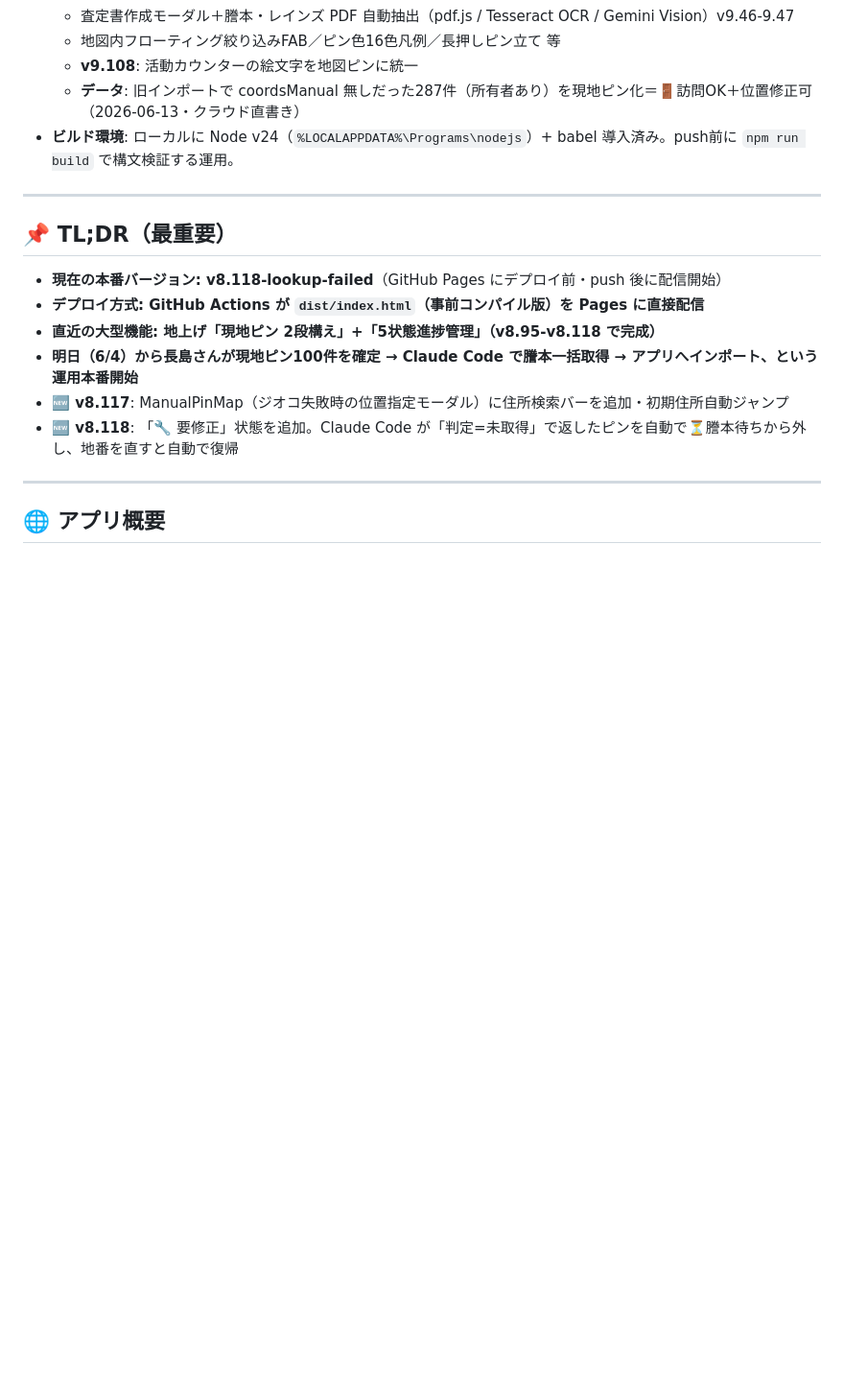
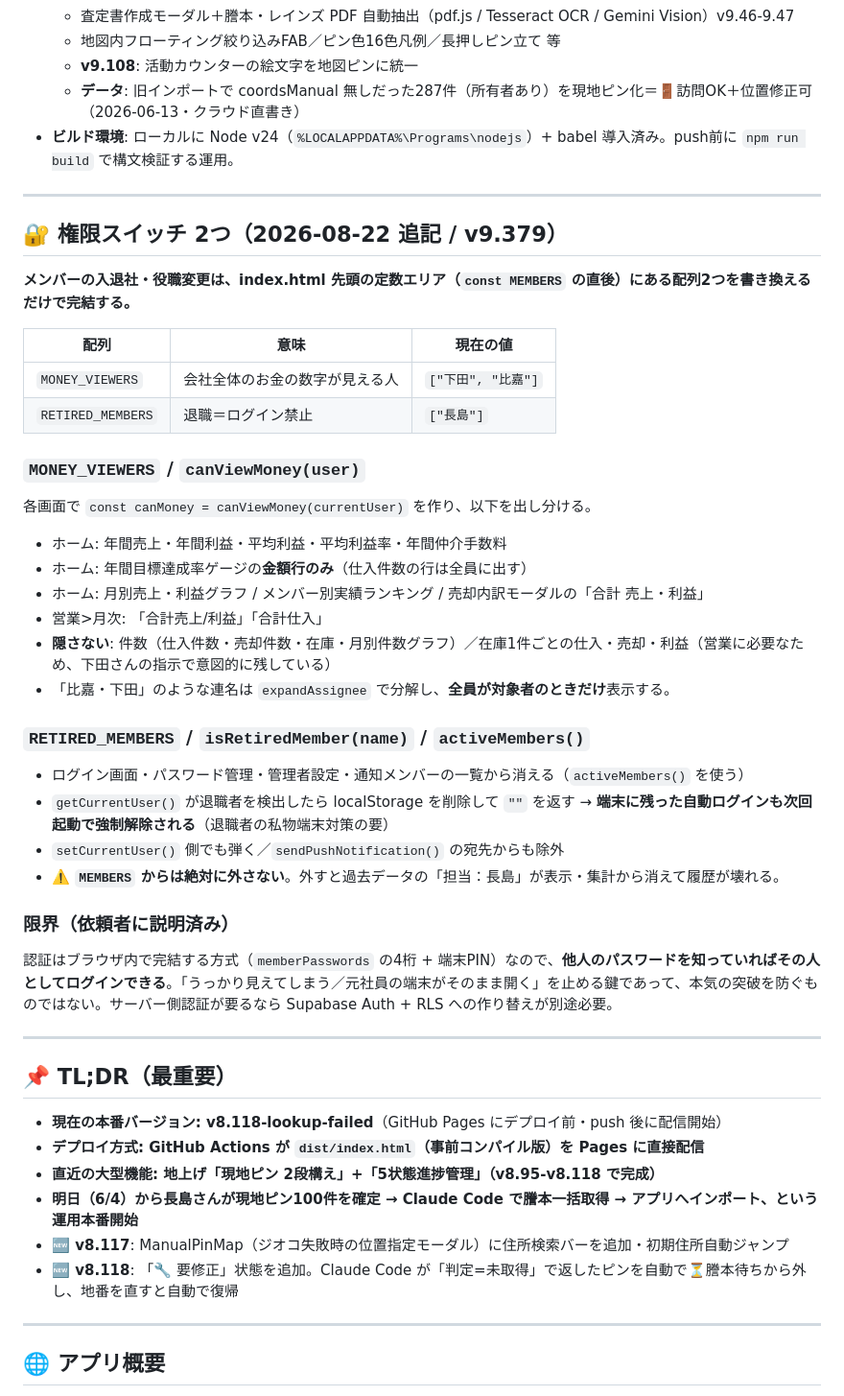
Before and after one commit to toshi5128/hikari-app, a Markdown page: HANDOFF.md, the part around the change. Shown at 96% size. GitHub-like rendering; blank space fills up the shorter version.

Commit message:
HANDOFF: 権限スイッチ2つ（MONEY_VIEWERS / RETIRED_MEMBERS）の運用方法を追記
メンバーの入退社・役職変更は index.html 先頭の配列2つを直すだけで済むことと、
MEMBERS からは外してはいけない理由（履歴が壊れる）を明記。

Co-Authored-By: Claude Opus 5 (1M context) <noreply@anthropic.com>

```diff
--- a/HANDOFF.md
+++ b/HANDOFF.md
@@ -17,6 +17,36 @@
   - **v9.108**: 活動カウンターの絵文字を地図ピンに統一
   - **データ**: 旧インポートで coordsManual 無しだった287件（所有者あり）を現地ピン化＝🚪訪問OK＋位置修正可（2026-06-13・クラウド直書き）
 - **ビルド環境**: ローカルに Node v24（`%LOCALAPPDATA%\Programs\nodejs`）+ babel 導入済み。push前に `npm run build` で構文検証する運用。
+
+---
+
+## 🔐 権限スイッチ 2つ（2026-08-22 追記 / v9.379）
+
+**メンバーの入退社・役職変更は、index.html 先頭の定数エリア（`const MEMBERS` の直後）にある配列2つを書き換えるだけで完結する。**
+
+| 配列 | 意味 | 現在の値 |
+|---|---|---|
+| `MONEY_VIEWERS` | 会社全体のお金の数字が見える人 | `["下田", "比嘉"]` |
+| `RETIRED_MEMBERS` | 退職＝ログイン禁止 | `["長島"]` |
+
+### `MONEY_VIEWERS` / `canViewMoney(user)`
+各画面で `const canMoney = canViewMoney(currentUser)` を作り、以下を出し分ける。
+- ホーム: 年間売上・年間利益・平均利益・平均利益率・年間仲介手数料
+- ホーム: 年間目標達成率ゲージの**金額行のみ**（仕入件数の行は全員に出す）
+- ホーム: 月別売上・利益グラフ / メンバー別実績ランキング / 売却内訳モーダルの「合計 売上・利益」
+- 営業>月次: 「合計売上/利益」「合計仕入」
+- **隠さない**: 件数（仕入件数・売却件数・在庫・月別件数グラフ）／在庫1件ごとの仕入・売却・利益（営業に必要なため、下田さんの指示で意図的に残している）
+- 「比嘉・下田」のような連名は `expandAssignee` で分解し、**全員が対象者のときだけ**表示する。
+
+### `RETIRED_MEMBERS` / `isRetiredMember(name)` / `activeMembers()`
+- ログイン画面・パスワード管理・管理者設定・通知メンバーの一覧から消える（`activeMembers()` を使う）
+- `getCurrentUser()` が退職者を検出したら localStorage を削除して `""` を返す
+  → **端末に残った自動ログインも次回起動で強制解除される**（退職者の私物端末対策の要）
+- `setCurrentUser()` 側でも弾く／`sendPushNotification()` の宛先からも除外
+- ⚠️ **`MEMBERS` からは絶対に外さない**。外すと過去データの「担当：長島」が表示・集計から消えて履歴が壊れる。
+
+### 限界（依頼者に説明済み）
+認証はブラウザ内で完結する方式（`memberPasswords` の4桁 + 端末PIN）なので、**他人のパスワードを知っていればその人としてログインできる**。「うっかり見えてしまう／元社員の端末がそのまま開く」を止める鍵であって、本気の突破を防ぐものではない。サーバー側認証が要るなら Supabase Auth + RLS への作り替えが別途必要。
 
 ---
 
```
